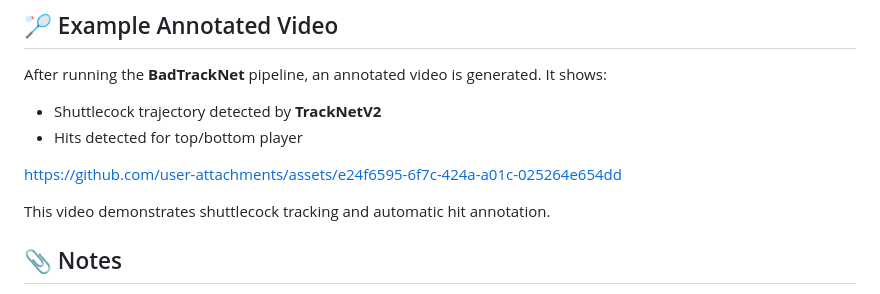
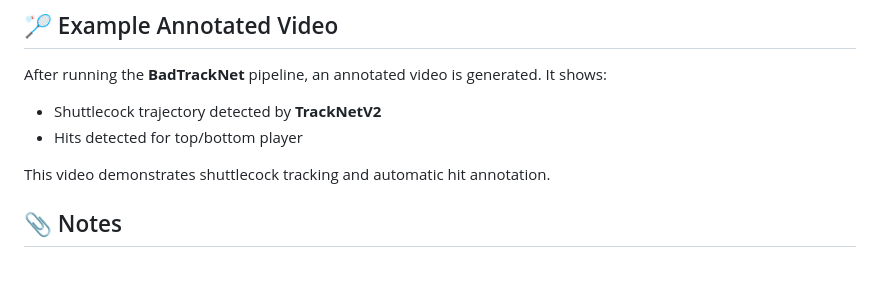
Before and after one commit to Mateo-LORENTE/Badminton_Shot_Detection, a Markdown page: README.md, the part around the change. GitHub-like rendering; blank space fills up the shorter version.

```diff
--- a/README.md
+++ b/README.md
@@ -144,7 +144,6 @@ After running the **BadTrackNet** pipeline, an annotated video is generated. It
 - Shuttlecock trajectory detected by **TrackNetV2**
 - Hits detected for top/bottom player
 
-https://github.com/user-attachments/assets/e24f6595-6f7c-424a-a01c-025264e654dd
 
 
 This video demonstrates shuttlecock tracking and automatic hit annotation.
```
